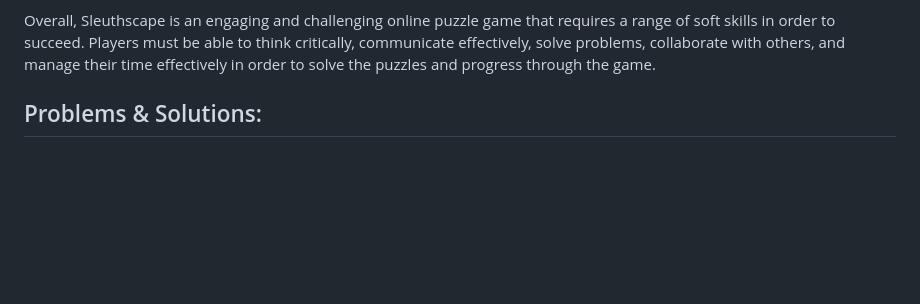
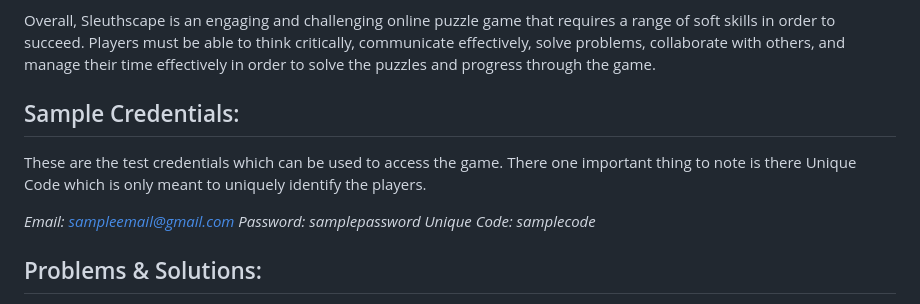
Before and after one commit to kshitiz-patel/-eLitmus-Puzzle-Application, a Markdown page: README.md, the part around one of its changes. GitHub-like rendering; blank space fills up the shorter version.

```diff
--- a/README.md
+++ b/README.md
@@ -18,6 +19,14 @@ Sleuthscape is an online puzzle game that challenges players to solve complex pu
 Finally, time management is important in Sleuthscape. Players must be able to manage their time effectively in order to complete puzzles and progress through the game. This requires the ability to prioritize tasks, stay focused, and work efficiently under pressure.
 
 Overall, Sleuthscape is an engaging and challenging online puzzle game that requires a range of soft skills in order to succeed. Players must be able to think critically, communicate effectively, solve problems, collaborate with others, and manage their time effectively in order to solve the puzzles and progress through the game.
+
+## Sample Credentials:
+
+These are the test credentials which can be used to access the game. There one important thing to note is there Unique Code which is only meant to uniquely identify the players.
+
+*Email: sampleemail@gmail.com*
+*Password: samplepassword*
+*Unique Code: samplecode*
 
 ## Problems & Solutions:
 
```
Also changed, not shown: other parts of README.md (+1 -0 lines).
